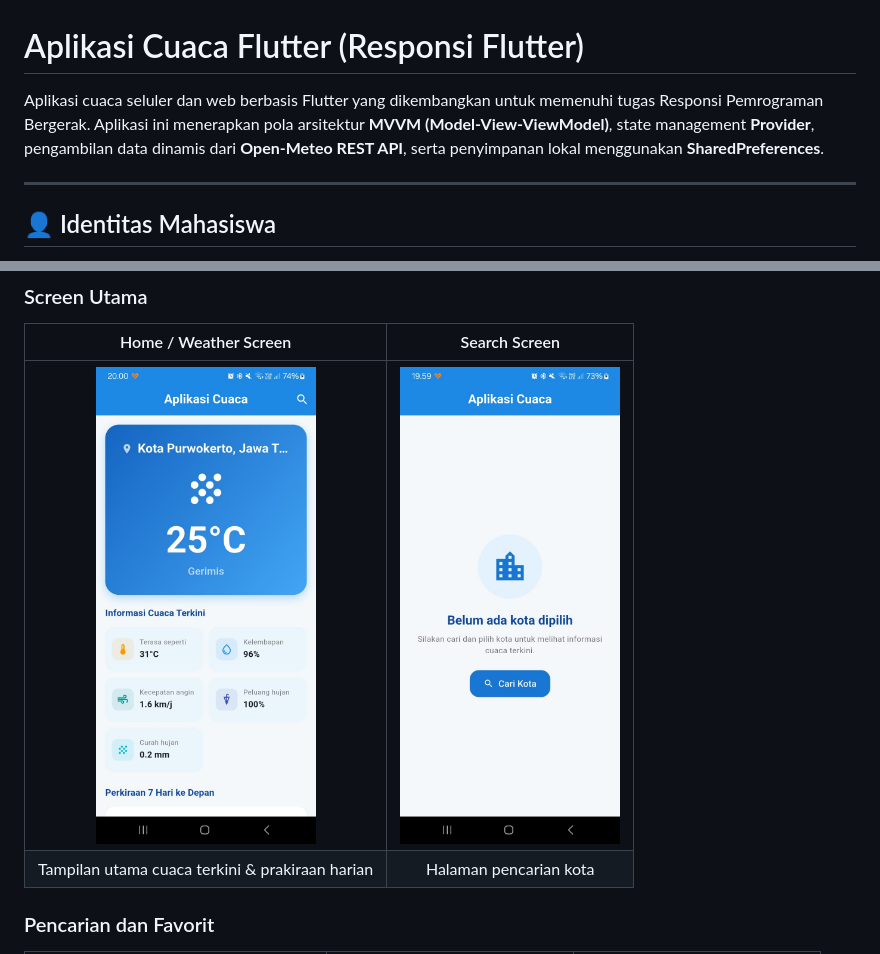
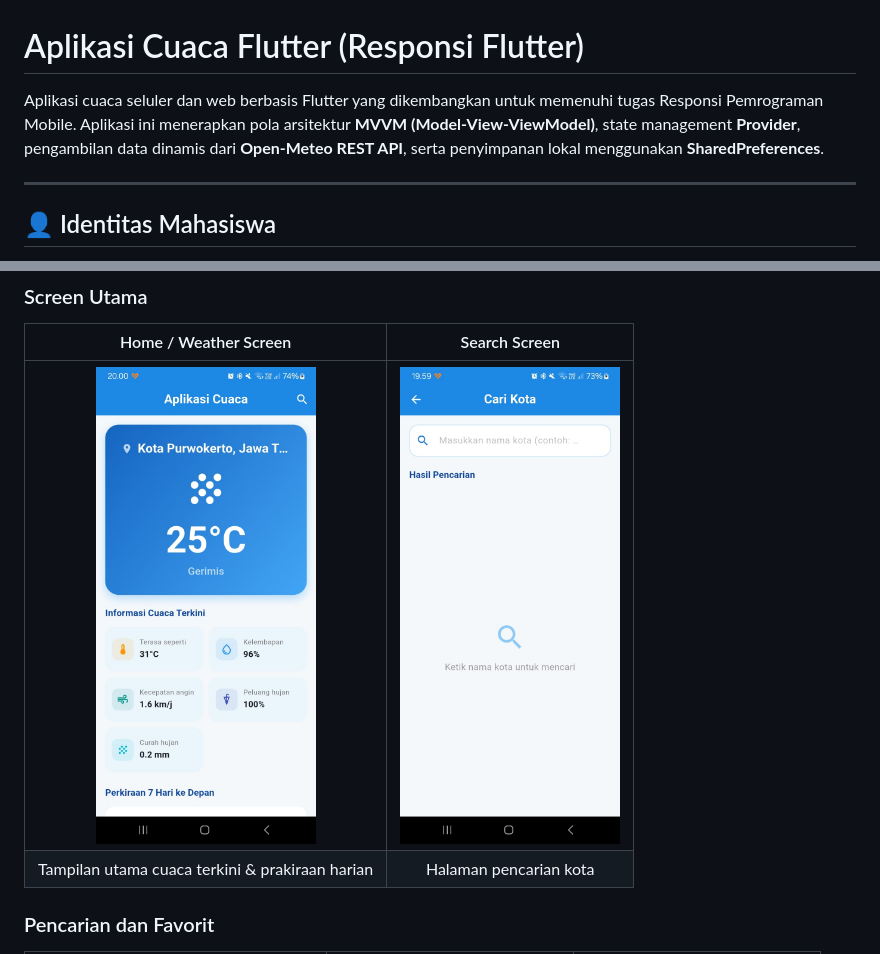
Before and after one commit to nndyfr/responsi-flutter-cuaca-H1D024031, a Markdown page: README.md, 2 parts joined by grey strips. Drawn GitHub-style; pictures changed too: docs/search.jpeg.

Commit message:
Perbaiki screenshot halaman pencarian, soalnya aku ganti foto buat yg search screen

```diff
--- a/README.md
+++ b/README.md
@@ -1,6 +1,6 @@
 # Aplikasi Cuaca Flutter (Responsi Flutter)
 
-Aplikasi cuaca seluler dan web berbasis Flutter yang dikembangkan untuk memenuhi tugas Responsi Pemrograman Bergerak. Aplikasi ini menerapkan pola arsitektur **MVVM (Model-View-ViewModel)**, state management **Provider**, pengambilan data dinamis dari **Open-Meteo REST API**, serta penyimpanan lokal menggunakan **SharedPreferences**.
+Aplikasi cuaca seluler dan web berbasis Flutter yang dikembangkan untuk memenuhi tugas Responsi Pemrograman Mobile. Aplikasi ini menerapkan pola arsitektur **MVVM (Model-View-ViewModel)**, state management **Provider**, pengambilan data dinamis dari **Open-Meteo REST API**, serta penyimpanan lokal menggunakan **SharedPreferences**.
 
 ---
 
```
